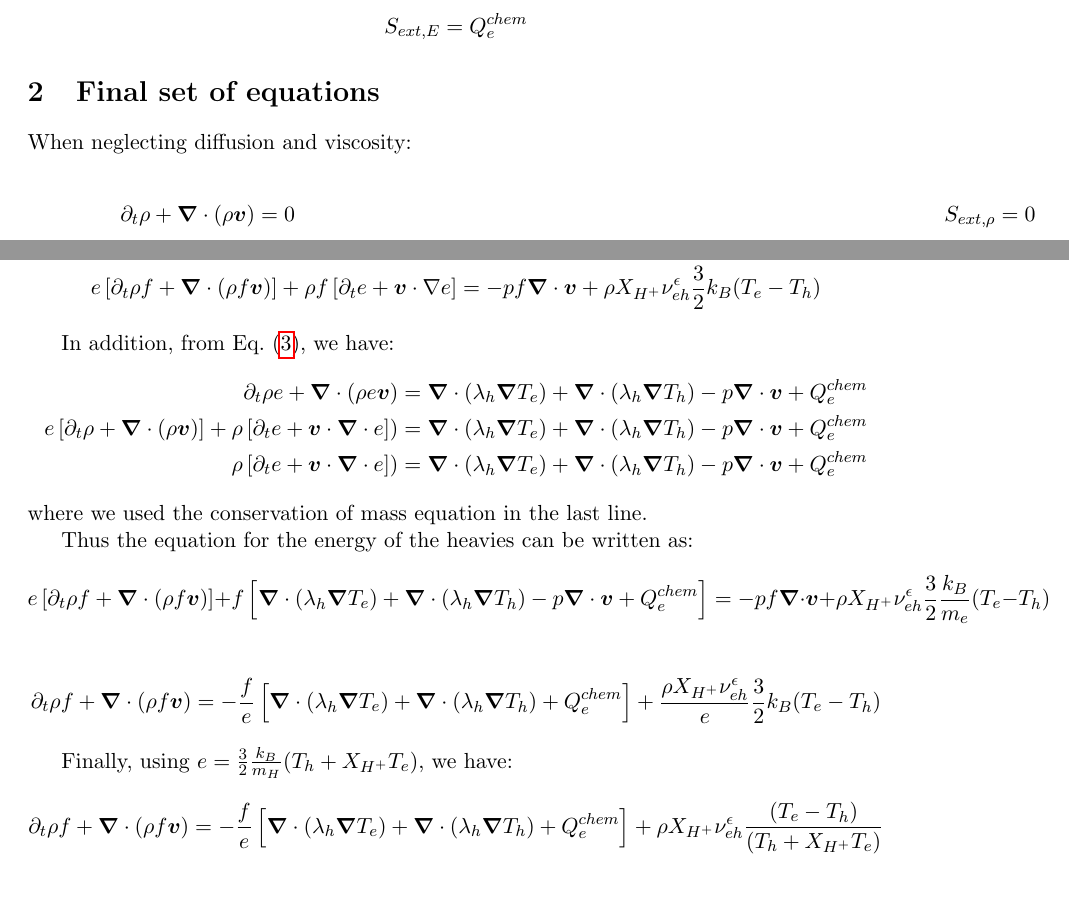
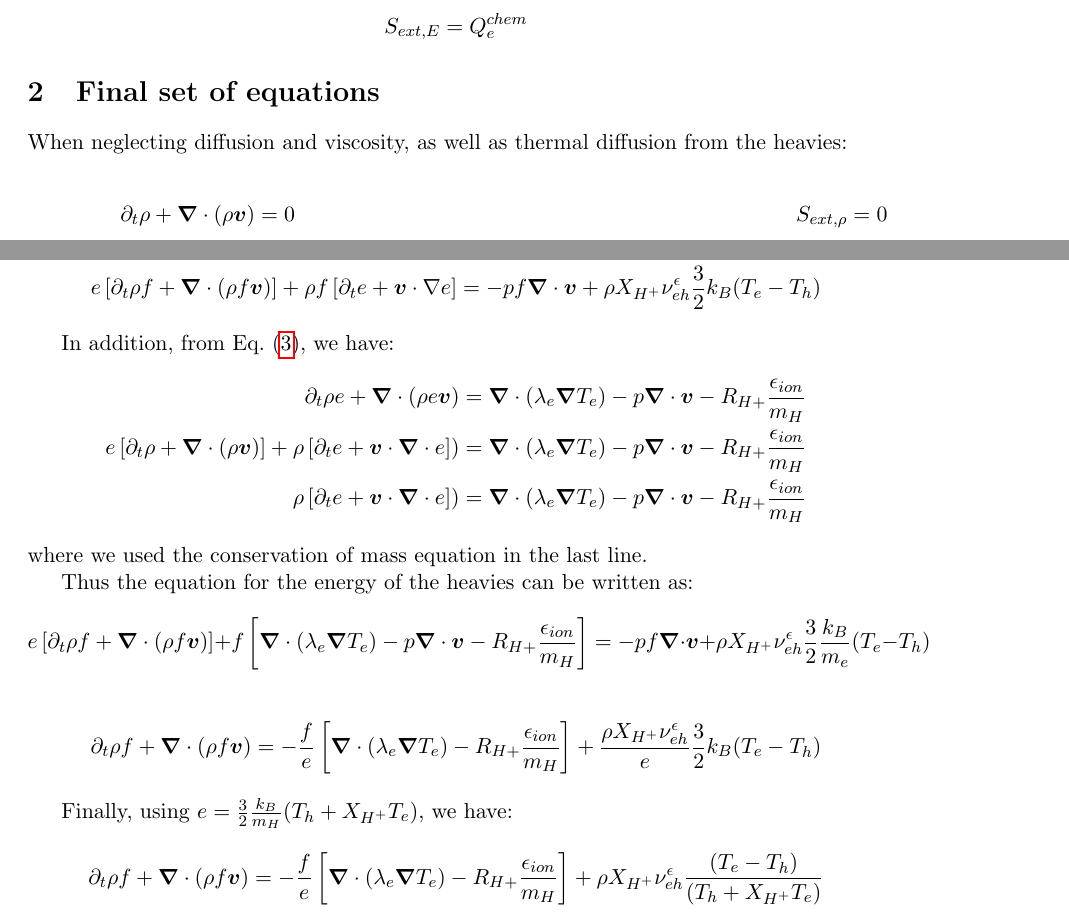
Before and after one commit to chequp-org/chequp, a LaTeX document (theory/equations/Evolution_equations.tex): two parts of pages 4 and 5 of 5, joined at a grey line, cut so that both start at the same text, the shorter picture padded with empty space. Compiled offline with pdfLaTeX.

Commit message:
Update equations

```diff
--- a/theory/equations/Evolution_equations.tex
+++ b/theory/equations/Evolution_equations.tex
@@ -121,12 +121,12 @@ This corresponds to \url{https://amrex-astro.github.io/Castro/docs/Hydrodynamics
 
 \section{Final set of equations}
 
-When neglecting diffusion and viscosity:
+When neglecting diffusion and viscosity, as well as thermal diffusion from the heavies:
 
 \begin{align}
 \partial_t \rho + \boldsymbol{\nabla}\cdot( \rho\boldsymbol{v} ) &= 0 &\qquad S_{ext,\rho} = 0 \\
 \partial_t \rho \boldsymbol{v} + \boldsymbol{\nabla}\cdot(\rho \boldsymbol{v} \boldsymbol{v}) &= -\boldsymbol{\nabla}p &\qquad \boldsymbol{S}_{ext,\rho\boldsymbol{u}} = \boldsymbol{0} \\
- \partial_t \rho E + \boldsymbol{\nabla}\cdot(\rho E \boldsymbol{v}) &= - \boldsymbol{\nabla}\cdot (p\boldsymbol{v}) + \boldsymbol{\nabla}\cdot(\lambda_e\boldsymbol{\nabla}T_e) + \boldsymbol{\nabla}\cdot(\lambda_h\boldsymbol{\nabla}T_h)-R_{H+} \frac{\epsilon_{ion}}{m_H}& \qquad S_{ext, E} = -R_{H+} \frac{\epsilon_{ion}}{m_H} \\
+ \partial_t \rho E + \boldsymbol{\nabla}\cdot(\rho E \boldsymbol{v}) &= - \boldsymbol{\nabla}\cdot (p\boldsymbol{v}) + \boldsymbol{\nabla}\cdot(\lambda_e\boldsymbol{\nabla}T_e) -R_{H+} \frac{\epsilon_{ion}}{m_H}& \qquad S_{ext, E} = -R_{H+} \frac{\epsilon_{ion}}{m_H} \\
  \partial_t \rho X_H + \boldsymbol{\nabla}\cdot( \rho X_H \boldsymbol{v} ) &= -R_{H+} & \qquad S_{ext, X_H} = - R_{H^+}\\
  \partial_t \rho X_{H^+} + \boldsymbol{\nabla}\cdot( \rho X_{H^+} \boldsymbol{v} ) &= R_{H+} & \qquad S_{ext, X_{H^+}} = R_{H^+}\\
   \partial_t \rho e_h + \boldsymbol{\nabla}\cdot(\rho e_h \boldsymbol{v}) &= - p_h \boldsymbol{\nabla}\cdot \boldsymbol{v} + \rho X_{H^+}\nu_{eh}^\epsilon \frac{3}{2}k_B(T_e - T_h) \label{eq:eh}
@@ -154,18 +154,18 @@ e\left[\partial_t \rho f + \boldsymbol{\nabla}\cdot(\rho f \boldsymbol{v})\right
 
 In addition, from Eq.~(\ref{eq:internal_energy}), we have:
 \begin{align*}
-\partial_t \rho e + \boldsymbol{\nabla}\cdot(\rho e \boldsymbol{v}) &= \boldsymbol{\nabla}\cdot(\lambda_h\boldsymbol{\nabla}T_e) + \boldsymbol{\nabla}\cdot(\lambda_h\boldsymbol{\nabla}T_h) - p\boldsymbol{\nabla}\cdot\boldsymbol{v} + Q_e^{chem} \\
- e \left[ \partial_t \rho + \boldsymbol{\nabla}\cdot(\rho \boldsymbol{v}) \right] + \rho \left[\partial_t  e + \boldsymbol{v}\cdot \boldsymbol{\nabla}\cdot e \right]  ) &= \boldsymbol{\nabla}\cdot(\lambda_h\boldsymbol{\nabla}T_e) + \boldsymbol{\nabla}\cdot(\lambda_h\boldsymbol{\nabla}T_h) - p\boldsymbol{\nabla}\cdot\boldsymbol{v} + Q_e^{chem} \\
-\rho \left[\partial_t  e + \boldsymbol{v}\cdot \boldsymbol{\nabla}\cdot e \right]  ) &= \boldsymbol{\nabla}\cdot(\lambda_h\boldsymbol{\nabla}T_e) + \boldsymbol{\nabla}\cdot(\lambda_h\boldsymbol{\nabla}T_h) - p\boldsymbol{\nabla}\cdot\boldsymbol{v} + Q_e^{chem}
+\partial_t \rho e + \boldsymbol{\nabla}\cdot(\rho e \boldsymbol{v}) &= \boldsymbol{\nabla}\cdot(\lambda_e\boldsymbol{\nabla}T_e) - p\boldsymbol{\nabla}\cdot\boldsymbol{v}  -R_{H+} \frac{\epsilon_{ion}}{m_H}  \\
+ e \left[ \partial_t \rho + \boldsymbol{\nabla}\cdot(\rho \boldsymbol{v}) \right] + \rho \left[\partial_t  e + \boldsymbol{v}\cdot \boldsymbol{\nabla}\cdot e \right]  ) &= \boldsymbol{\nabla}\cdot(\lambda_e\boldsymbol{\nabla}T_e) - p\boldsymbol{\nabla}\cdot\boldsymbol{v}  -R_{H+} \frac{\epsilon_{ion}}{m_H}  \\
+\rho \left[\partial_t  e + \boldsymbol{v}\cdot \boldsymbol{\nabla}\cdot e \right]  ) &= \boldsymbol{\nabla}\cdot(\lambda_e\boldsymbol{\nabla}T_e) - p\boldsymbol{\nabla}\cdot\boldsymbol{v}  -R_{H+} \frac{\epsilon_{ion}}{m_H}
 \end{align*}
 where we used the conservation of mass equation in the last line.
 
 Thus the equation for the energy of the heavies can be written as:
-\[ e\left[\partial_t \rho f + \boldsymbol{\nabla}\cdot(\rho f \boldsymbol{v})\right] + f \left[ \boldsymbol{\nabla}\cdot(\lambda_h\boldsymbol{\nabla}T_e) + \boldsymbol{\nabla}\cdot(\lambda_h\boldsymbol{\nabla}T_h) - p\boldsymbol{\nabla}\cdot\boldsymbol{v} + Q_e^{chem} \right] =- p f \boldsymbol{\nabla}\cdot \boldsymbol{v} + \rho X_{H^+}\nu_{eh}^\epsilon \frac{3}{2}\frac{k_B}{m_e}(T_e - T_h) \]
+\[ e\left[\partial_t \rho f + \boldsymbol{\nabla}\cdot(\rho f \boldsymbol{v})\right] + f \left[ \boldsymbol{\nabla}\cdot(\lambda_e\boldsymbol{\nabla}T_e)  - p\boldsymbol{\nabla}\cdot\boldsymbol{v} -R_{H+} \frac{\epsilon_{ion}}{m_H} \right] =- p f \boldsymbol{\nabla}\cdot \boldsymbol{v} + \rho X_{H^+}\nu_{eh}^\epsilon \frac{3}{2}\frac{k_B}{m_e}(T_e - T_h) \]
 
-\[ \partial_t \rho f + \boldsymbol{\nabla}\cdot(\rho f \boldsymbol{v}) = - \frac{f}{e} \left[ \boldsymbol{\nabla}\cdot(\lambda_h\boldsymbol{\nabla}T_e) + \boldsymbol{\nabla}\cdot(\lambda_h\boldsymbol{\nabla}T_h) + Q_e^{chem} \right] + \frac{\rho X_{H^+}\nu_{eh}^\epsilon}{e}\frac{3}{2}k_B(T_e - T_h) \]
+\[ \partial_t \rho f + \boldsymbol{\nabla}\cdot(\rho f \boldsymbol{v}) = - \frac{f}{e} \left[ \boldsymbol{\nabla}\cdot(\lambda_e\boldsymbol{\nabla}T_e)  -R_{H+} \frac{\epsilon_{ion}}{m_H} \right] + \frac{\rho X_{H^+}\nu_{eh}^\epsilon}{e}\frac{3}{2}k_B(T_e - T_h) \]
 
 Finally, using $e = \frac{3}{2}\frac{k_B}{m_H}(T_h + X_{H^+}T_e)$, we have:
-\[ \partial_t \rho f + \boldsymbol{\nabla}\cdot(\rho f \boldsymbol{v}) = - \frac{f}{e} \left[ \boldsymbol{\nabla}\cdot(\lambda_h\boldsymbol{\nabla}T_e) + \boldsymbol{\nabla}\cdot(\lambda_h\boldsymbol{\nabla}T_h) + Q_e^{chem} \right] + \rho X_{H^+}\nu_{eh}^\epsilon \frac{(T_e - T_h)}{(T_h + X_{H^+}T_e)} \]
+\[ \partial_t \rho f + \boldsymbol{\nabla}\cdot(\rho f \boldsymbol{v}) = - \frac{f}{e} \left[ \boldsymbol{\nabla}\cdot(\lambda_e\boldsymbol{\nabla}T_e)  -R_{H+} \frac{\epsilon_{ion}}{m_H}  \right] + \rho X_{H^+}\nu_{eh}^\epsilon \frac{(T_e - T_h)}{(T_h + X_{H^+}T_e)} \]
 
 \end{document}
```
